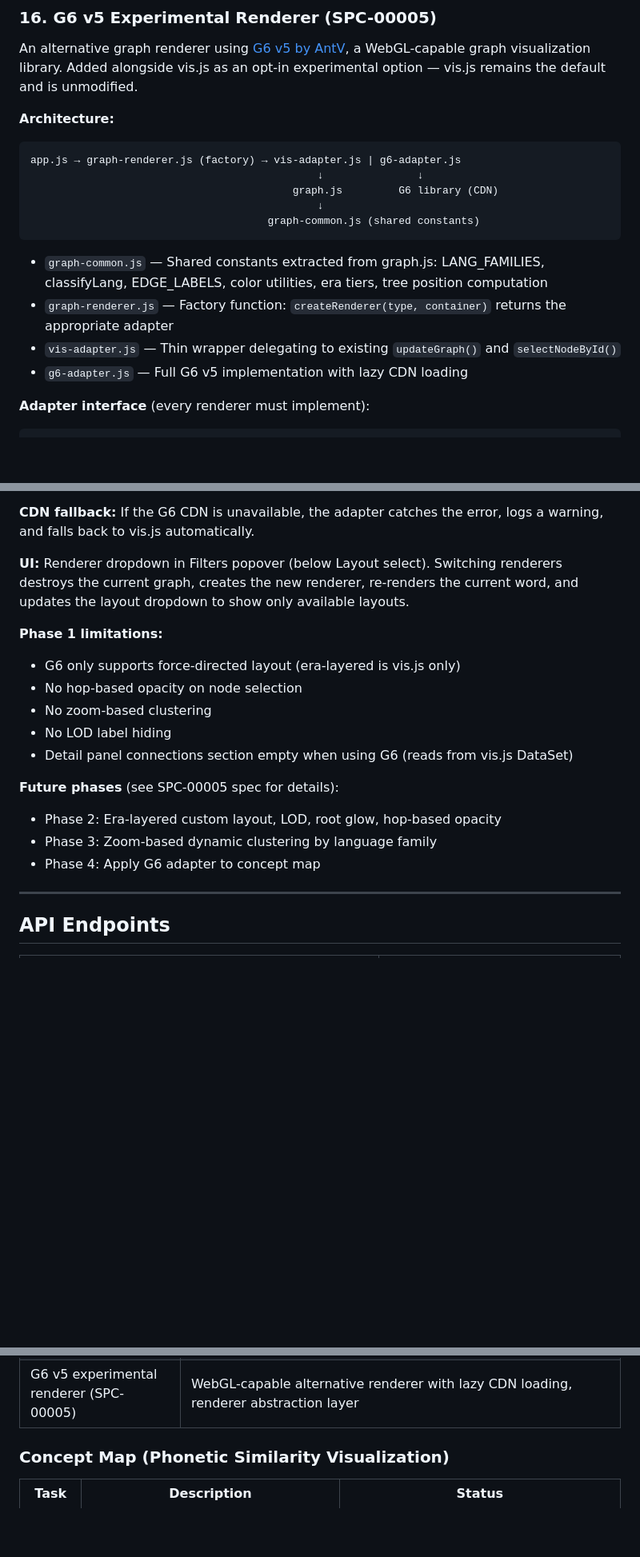
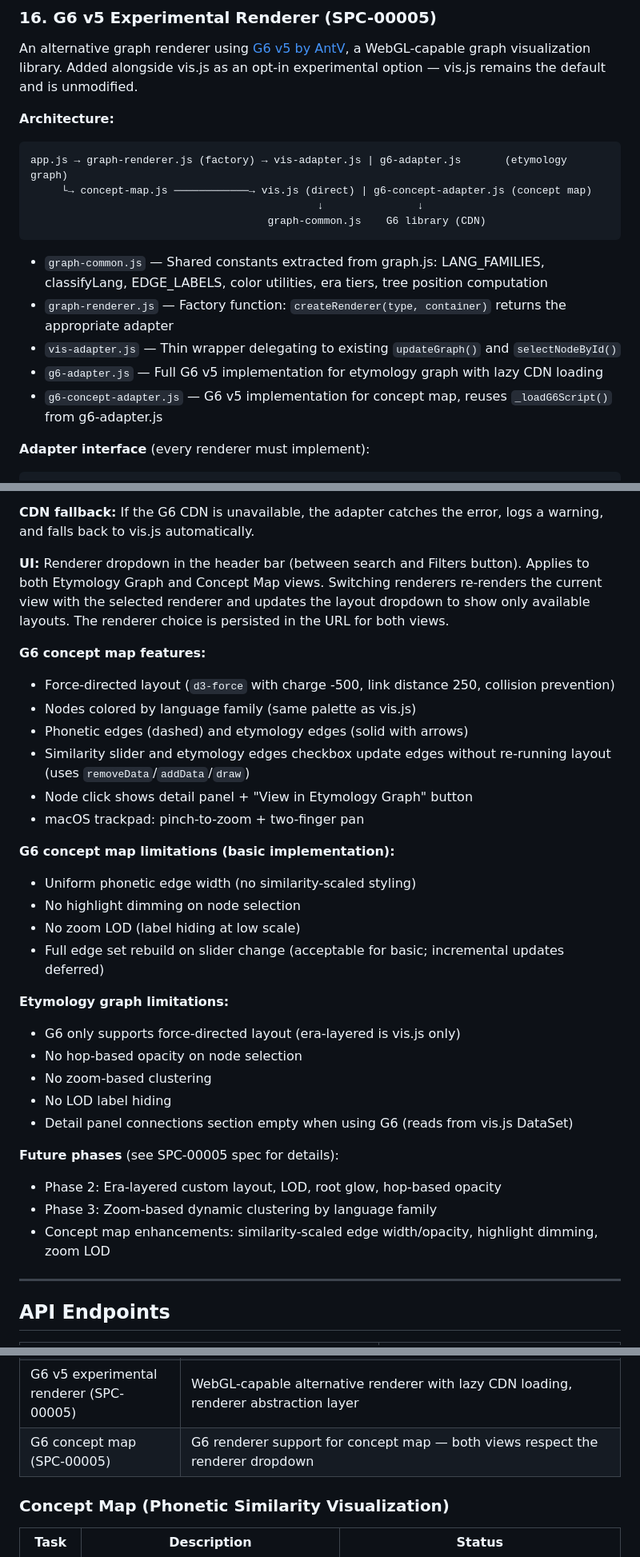
Before and after one commit to hevi-public/etymoGraph, a Markdown page: docs/FEATURES.md, 3 parts joined by grey strips. Shown at 80% size. Rendered like a GitHub page; blank space fills up the shorter version.

Commit message:
SPC-00005: Document G6 concept map in FEATURES.md
Update renderer param scope (both views), architecture diagram,
concept map renderer support section, G6 concept map features and
limitations, URL examples, and known limitations.

Co-Authored-By: Claude Opus 4.6 <noreply@anthropic.com>

````diff
--- a/docs/FEATURES.md
+++ b/docs/FEATURES.md
@@ -422,17 +426,17 @@ An alternative graph renderer using [G6 v5 by AntV](https://g6.antv.antgroup.com
 
 **Architecture:**
 ```
-app.js → graph-renderer.js (factory) → vis-adapter.js | g6-adapter.js
+app.js → graph-renderer.js (factory) → vis-adapter.js | g6-adapter.js       (etymology graph)
+     └→ concept-map.js ────────────→ vis.js (direct) | g6-concept-adapter.js (concept map)
                                               ↓               ↓
-                                          graph.js         G6 library (CDN)
-                                              ↓
-                                      graph-common.js (shared constants)
+                                      graph-common.js    G6 library (CDN)
 ```
 
 - `graph-common.js` — Shared constants extracted from graph.js: LANG_FAMILIES, classifyLang, EDGE_LABELS, color utilities, era tiers, tree position computation
 - `graph-renderer.js` — Factory function: `createRenderer(type, container)` returns the appropriate adapter
 - `vis-adapter.js` — Thin wrapper delegating to existing `updateGraph()` and `selectNodeById()`
-- `g6-adapter.js` — Full G6 v5 implementation with lazy CDN loading
+- `g6-adapter.js` — Full G6 v5 implementation for etymology graph with lazy CDN loading
+- `g6-concept-adapter.js` — G6 v5 implementation for concept map, reuses `_loadG6Script()` from g6-adapter.js
 
 **Adapter interface** (every renderer must implement):
 ```javascript
@@ -458,9 +462,23 @@ app.js → graph-renderer.js (factory) → vis-adapter.js | g6-adapter.js
 
 **CDN fallback:** If the G6 CDN is unavailable, the adapter catches the error, logs a warning, and falls back to vis.js automatically.
 
-**UI:** Renderer dropdown in Filters popover (below Layout select). Switching renderers destroys the current graph, creates the new renderer, re-renders the current word, and updates the layout dropdown to show only available layouts.
+**UI:** Renderer dropdown in the header bar (between search and Filters button). Applies to both Etymology Graph and Concept Map views. Switching renderers re-renders the current view with the selected renderer and updates the layout dropdown to show only available layouts. The renderer choice is persisted in the URL for both views.
 
-**Phase 1 limitations:**
+**G6 concept map features:**
+- Force-directed layout (`d3-force` with charge -500, link distance 250, collision prevention)
+- Nodes colored by language family (same palette as vis.js)
+- Phonetic edges (dashed) and etymology edges (solid with arrows)
+- Similarity slider and etymology edges checkbox update edges without re-running layout (uses `removeData`/`addData`/`draw`)
+- Node click shows detail panel + "View in Etymology Graph" button
+- macOS trackpad: pinch-to-zoom + two-finger pan
+
+**G6 concept map limitations (basic implementation):**
+- Uniform phonetic edge width (no similarity-scaled styling)
+- No highlight dimming on node selection
+- No zoom LOD (label hiding at low scale)
+- Full edge set rebuild on slider change (acceptable for basic; incremental updates deferred)
+
+**Etymology graph limitations:**
 - G6 only supports force-directed layout (era-layered is vis.js only)
 - No hop-based opacity on node selection
 - No zoom-based clustering
@@ -470,7 +488,7 @@ app.js → graph-renderer.js (factory) → vis-adapter.js | g6-adapter.js
 **Future phases** (see SPC-00005 spec for details):
 - Phase 2: Era-layered custom layout, LOD, root glow, hop-based opacity
 - Phase 3: Zoom-based dynamic clustering by language family
-- Phase 4: Apply G6 adapter to concept map
+- Concept map enhancements: similarity-scaled edge width/opacity, highlight dimming, zoom LOD
 
 ---
 
@@ -576,6 +594,7 @@ app.js → graph-renderer.js (factory) → vis-adapter.js | g6-adapter.js
 | Concept resolver cache | In-memory cache for resolved concept word lists — repeat queries instant |
 | Dict-based etymology edges | Cognate matching uses dict lookup instead of O(n) scan |
 | G6 v5 experimental renderer (SPC-00005) | WebGL-capable alternative renderer with lazy CDN loading, renderer abstraction layer |
+| G6 concept map (SPC-00005) | G6 renderer support for concept map — both views respect the renderer dropdown |
 
 ### Concept Map (Phonetic Similarity Visualization)
 
````
Also changed, not shown: other parts of docs/FEATURES.md (+10 -6 lines).
